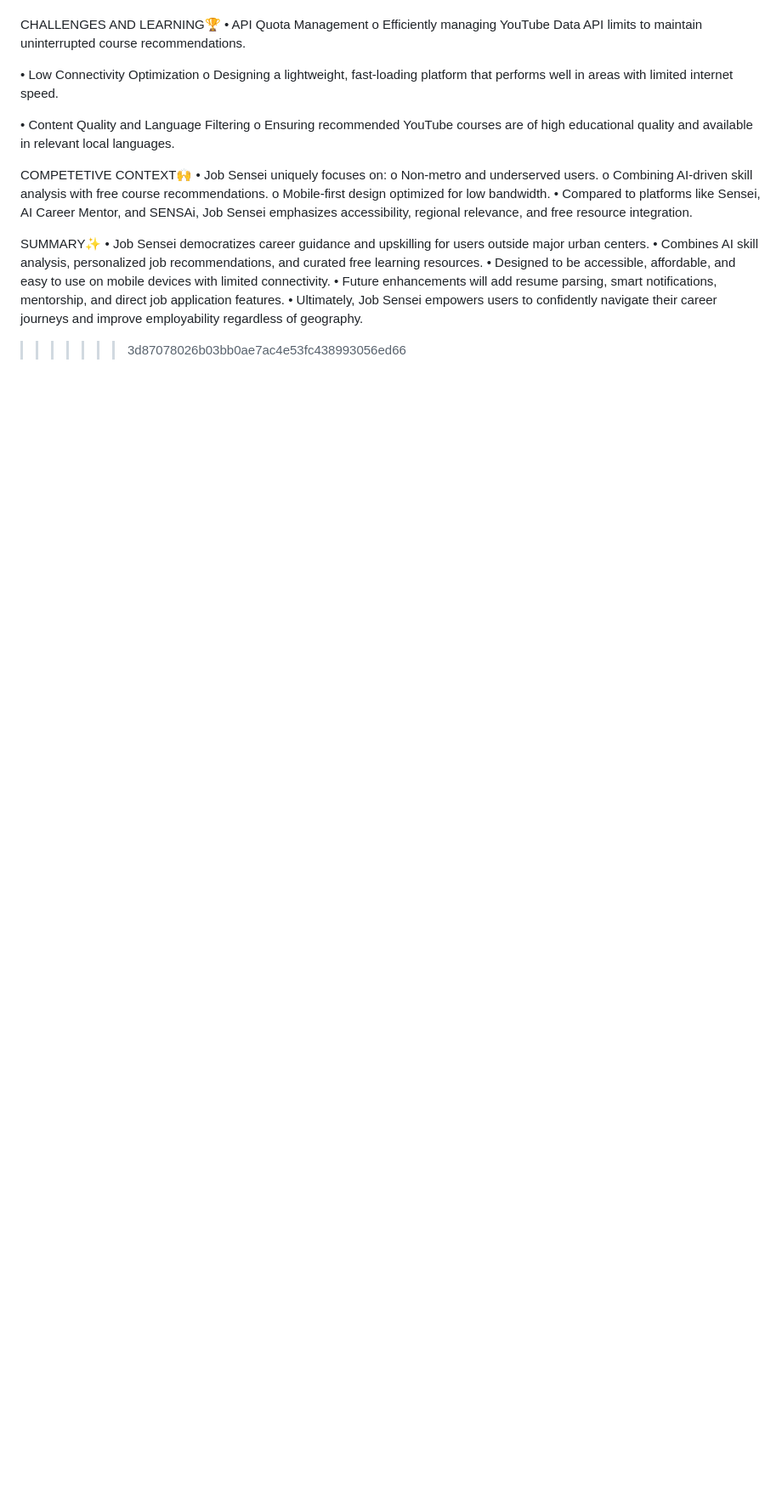
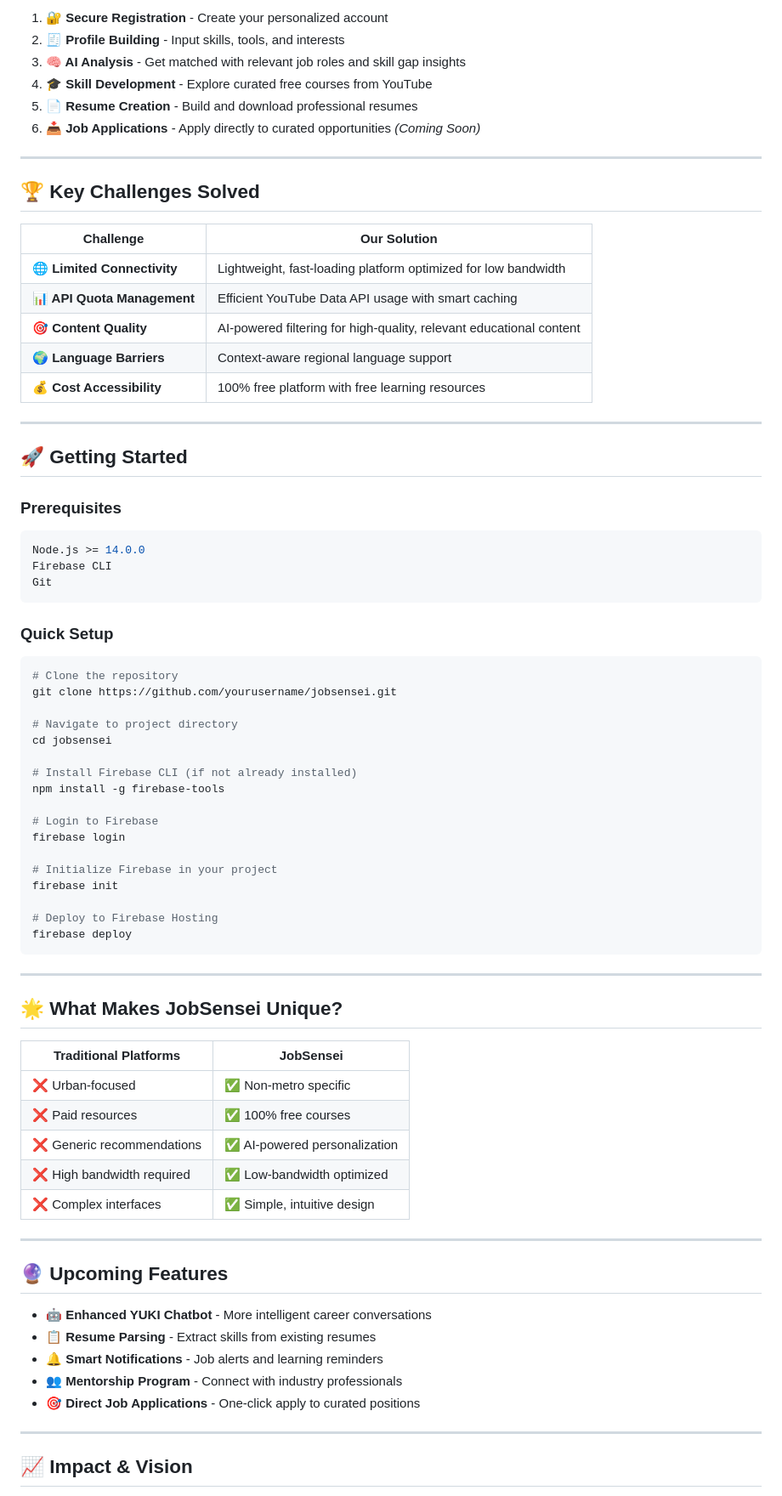
Before and after one commit to Deeksha-Mane/JobSensei, a Markdown page: README.md, the part around one of its changes. Shown at 85% size. Drawn GitHub-style; blank space fills up the shorter version.

````diff
--- a/README.md
+++ b/README.md
@@ -96,32 +110,78 @@ Use your resume to apply directly to curated job links.
 
+1. **🔐 Secure Registration** - Create your personalized account
+2. **🧾 Profile Building** - Input skills, tools, and interests
+3. **🧠 AI Analysis** - Get matched with relevant job roles and skill gap insights
+4. **🎓 Skill Development** - Explore curated free courses from YouTube
+5. **📄 Resume Creation** - Build and download professional resumes
+6. **📥 Job Applications** - Apply directly to curated opportunities *(Coming Soon)*
 
+---
 
-CHALLENGES AND LEARNING🏆
-•	API Quota Management
-o	Efficiently managing YouTube Data API limits to maintain uninterrupted course recommendations.
+## 🏆 **Key Challenges Solved**
 
-•	Low Connectivity Optimization
-o	Designing a lightweight, fast-loading platform that performs well in areas with limited internet speed.
+| Challenge | Our Solution |
+|-----------|--------------|
+| **🌐 Limited Connectivity** | Lightweight, fast-loading platform optimized for low bandwidth |
+| **📊 API Quota Management** | Efficient YouTube Data API usage with smart caching |
+| **🎯 Content Quality** | AI-powered filtering for high-quality, relevant educational content |
+| **🌍 Language Barriers** | Context-aware regional language support |
+| **💰 Cost Accessibility** | 100% free platform with free learning resources |
 
-•	Content Quality and Language Filtering
-o	Ensuring recommended YouTube courses are of high educational quality and available in relevant local languages.
+---
 
+## 🚀 **Getting Started**
 
+### Prerequisites
+```bash
+Node.js >= 14.0.0
+Firebase CLI
+Git
+```
 
-COMPETETIVE CONTEXT🙌
-•	Job Sensei uniquely focuses on:
-o	Non-metro and underserved users.
-o	Combining AI-driven skill analysis with free course recommendations.
-o	Mobile-first design optimized for low bandwidth.
-•	Compared to platforms like Sensei, AI Career Mentor, and SENSAi, Job Sensei emphasizes accessibility, regional relevance, and free resource integration.
+### Quick Setup
+```bash
+# Clone the repository
+git clone https://github.com/yourusername/jobsensei.git
 
+# Navigate to project directory
+cd jobsensei
 
+# Install Firebase CLI (if not already installed)
+npm install -g firebase-tools
 
+# Login to Firebase
+firebase login
 
-SUMMARY✨
-•	Job Sensei democratizes career guidance and upskilling for users outside major urban centers.
-•	Combines AI skill analysis, personalized job recommendations, and curated free learning resources.
-•	Designed to be accessible, affordable, and easy to use on mobile devices with limited connectivity.
-•	Future enhancements will add resume parsing, smart notifications, mentorship, and direct job application features.
-•	Ultimately, Job Sensei empowers users to confidently navigate their career journeys and improve employability regardless of geography.
->>>>>>> 3d87078026b03bb0ae7ac4e53fc438993056ed66
+# Initialize Firebase in your project
+firebase init
+
+# Deploy to Firebase Hosting
+firebase deploy
+```
+
+---
+
+## 🌟 **What Makes JobSensei Unique?**
+
+| **Traditional Platforms** | **JobSensei** |
+|---------------------------|---------------|
+| ❌ Urban-focused | ✅ Non-metro specific |
+| ❌ Paid resources | ✅ 100% free courses |
+| ❌ Generic recommendations | ✅ AI-powered personalization |
+| ❌ High bandwidth required | ✅ Low-bandwidth optimized |
+| ❌ Complex interfaces | ✅ Simple, intuitive design |
+
+---
+
+## 🔮 **Upcoming Features**
+
+- 🤖 **Enhanced YUKI Chatbot** - More intelligent career conversations
+- 📋 **Resume Parsing** - Extract skills from existing resumes
+- 🔔 **Smart Notifications** - Job alerts and learning reminders
+- 👥 **Mentorship Program** - Connect with industry professionals
+- 🎯 **Direct Job Applications** - One-click apply to curated positions
+
+---
+
+## 📈 **Impact & Vision**
+
````
Also changed, not shown: other parts of README.md (+113 -70 lines).
